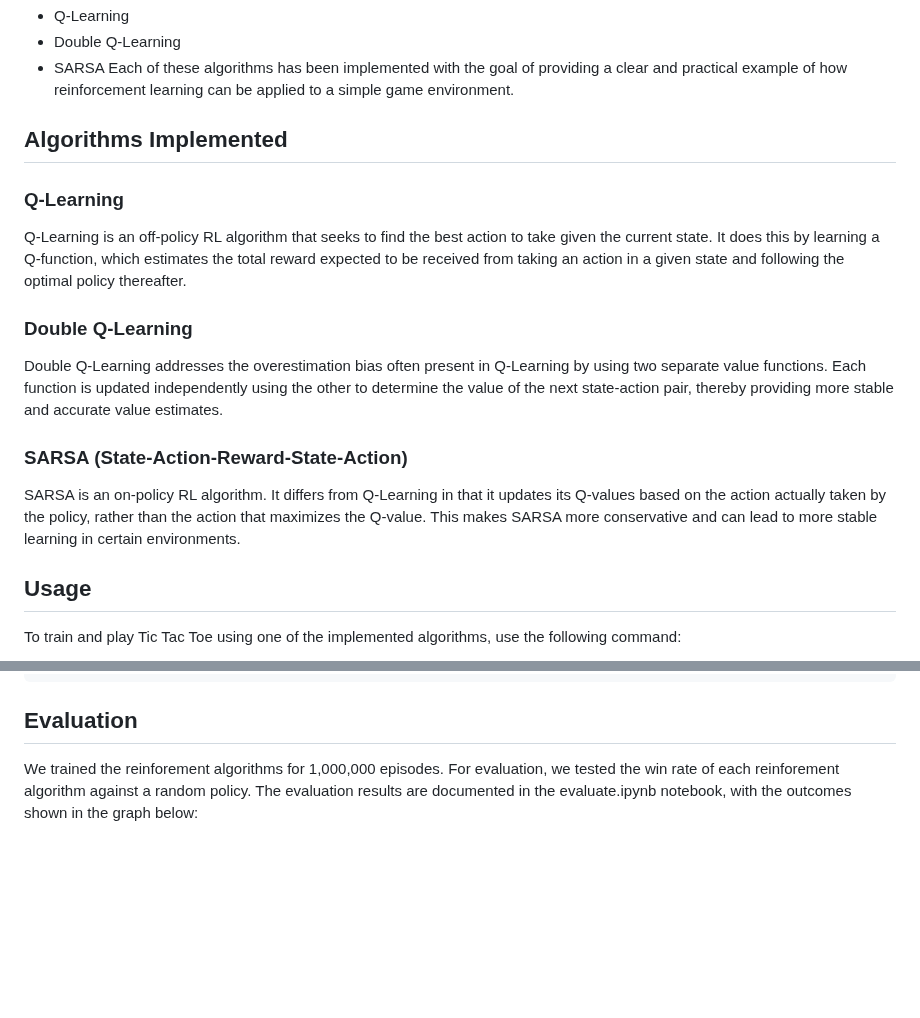
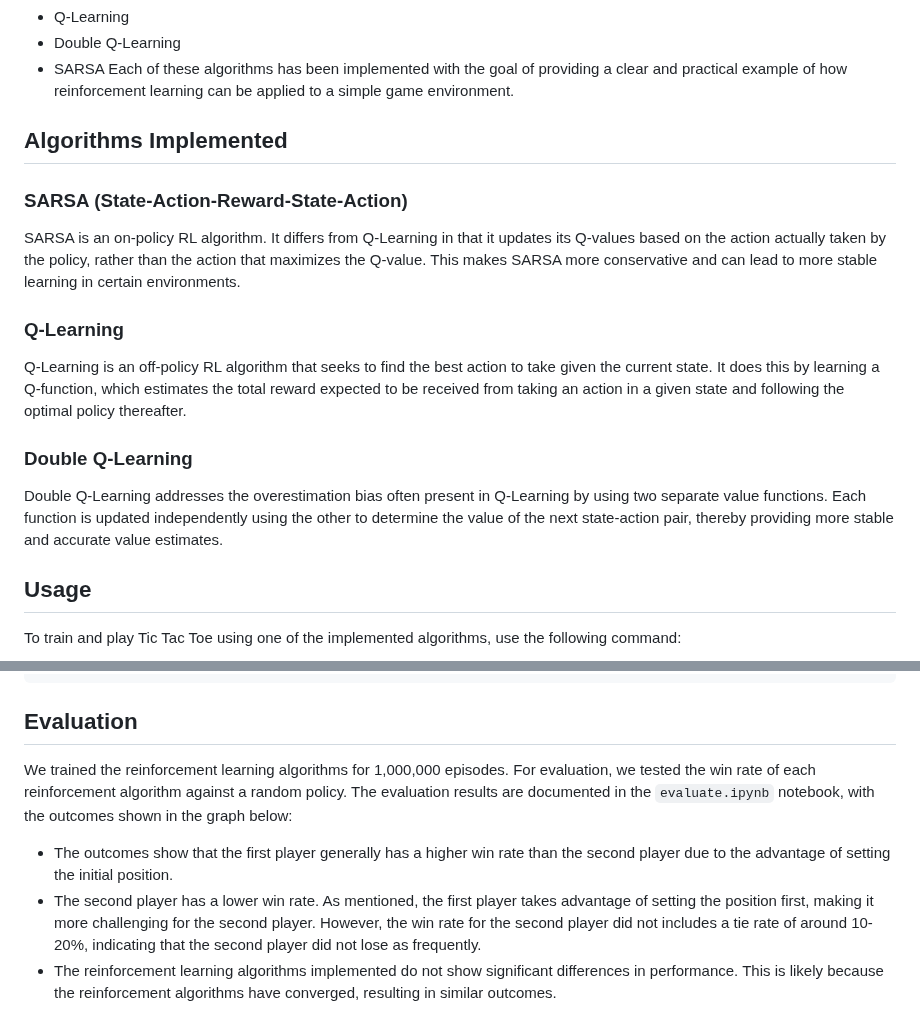
Before and after one commit to tanutb/TicTacToe_withRL, a Markdown page: README.md, 2 parts joined by grey strips. Rendered like a GitHub page; blank space fills up the shorter version.

````diff
--- a/README.md
+++ b/README.md
@@ -8,14 +8,14 @@ This project implements three  reinforcement learning algorithms to teach an age
 Each of these algorithms has been implemented with the goal of providing a clear and practical example of how reinforcement learning can be applied to a simple game environment.
 
 ## Algorithms Implemented
+### SARSA (State-Action-Reward-State-Action)
+SARSA is an on-policy RL algorithm. It differs from Q-Learning in that it updates its Q-values based on the action actually taken by the policy, rather than the action that maximizes the Q-value. This makes SARSA more conservative and can lead to more stable learning in certain environments.
+
 ### Q-Learning
 Q-Learning is an off-policy RL algorithm that seeks to find the best action to take given the current state. It does this by learning a Q-function, which estimates the total reward expected to be received from taking an action in a given state and following the optimal policy thereafter.
 
 ### Double Q-Learning
 Double Q-Learning addresses the overestimation bias often present in Q-Learning by using two separate value functions. Each function is updated independently using the other to determine the value of the next state-action pair, thereby providing more stable and accurate value estimates.
-
-### SARSA (State-Action-Reward-State-Action)
-SARSA is an on-policy RL algorithm. It differs from Q-Learning in that it updates its Q-values based on the action actually taken by the policy, rather than the action that maximizes the Q-value. This makes SARSA more conservative and can lead to more stable learning in certain environments.
 
 ## Usage
 To train and play Tic Tac Toe using one of the implemented algorithms, use the following command:
@@ -30,7 +30,11 @@ To train the agent using Q-Learning for 1000 episodes, run:
 python play.py -a QLearning -ep 1000
 ```
 ## Evaluation
-We trained the reinforement algorithms for 1,000,000 episodes. For evaluation, we tested the win rate of each reinforement algorithm against a random policy. The evaluation results are documented in the evaluate.ipynb notebook, with the outcomes shown in the graph below:
+We trained the reinforcement learning algorithms for 1,000,000 episodes. For evaluation, we tested the win rate of each reinforcement algorithm against a random policy. The evaluation results are documented in the ```evaluate.ipynb``` notebook, with the outcomes shown in the graph below:
+- The outcomes show that the first player generally has a higher win rate than the second player due to the advantage of setting the initial position.
+- The second player has a lower win rate. As mentioned, the first player takes advantage of setting the position first, making it more challenging for the second player. However, the win rate for the second player did not includes a tie rate of around 10-20%, indicating that the second player did not lose as frequently.
+- The reinforcement learning algorithms implemented do not show significant differences in performance. This is likely because the reinforcement algorithms have converged, resulting in similar outcomes.
+
 
 <img src="https://github.com/tanutb/TicTacToe_withRL/blob/main/img/output.png">
 
````
